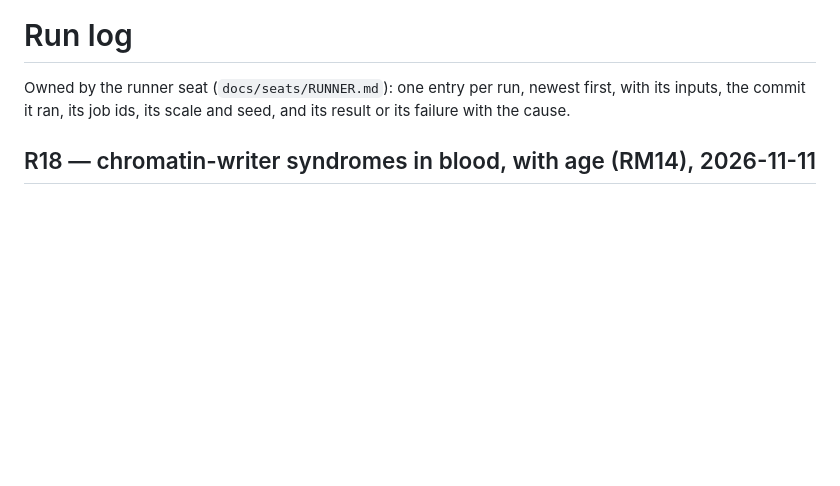
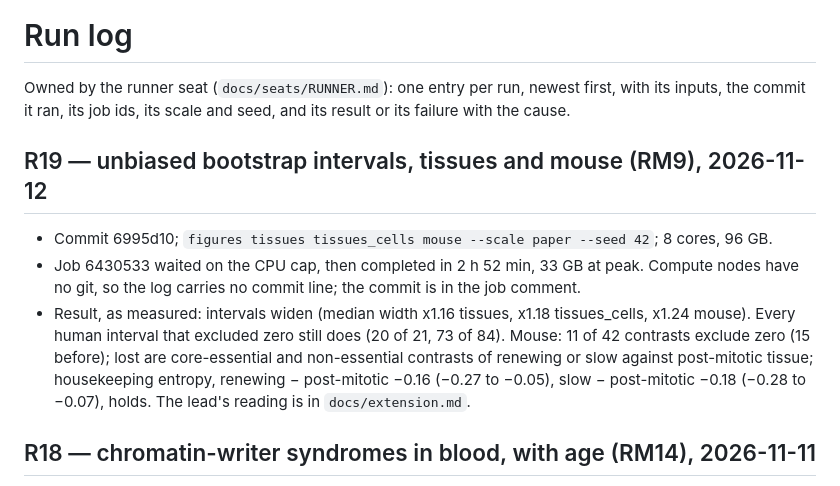
Before and after one commit to longevity-genie/entropy-age, a Markdown page: docs/RUN_LOG.md, the part around the change. Drawn GitHub-style; blank space fills up the shorter version.

```diff
--- a/docs/RUN_LOG.md
+++ b/docs/RUN_LOG.md
@@ -2,6 +2,17 @@
 
 Owned by the runner seat (`docs/seats/RUNNER.md`): one entry per run, newest first, with its inputs, the
 commit it ran, its job ids, its scale and seed, and its result or its failure with the cause.
+
+## R19 — unbiased bootstrap intervals, tissues and mouse (RM9), 2026-11-12
+
+- Commit 6995d10; `figures tissues tissues_cells mouse --scale paper --seed 42`; 8 cores, 96 GB.
+- Job 6430533 waited on the CPU cap, then completed in 2 h 52 min, 33 GB at peak. Compute nodes have no git,
+  so the log carries no commit line; the commit is in the job comment.
+- Result, as measured: intervals widen (median width x1.16 tissues, x1.18 tissues_cells, x1.24 mouse). Every
+  human interval that excluded zero still does (20 of 21, 73 of 84). Mouse: 11 of 42 contrasts exclude zero
+  (15 before); lost are core-essential and non-essential contrasts of renewing or slow against post-mitotic
+  tissue; housekeeping entropy, renewing − post-mitotic −0.16 (−0.27 to −0.05), slow − post-mitotic −0.18
+  (−0.28 to −0.07), holds. The lead's reading is in `docs/extension.md`.
 
 ## R18 — chromatin-writer syndromes in blood, with age (RM14), 2026-11-11
 
```
Also changed, not shown: docs/RUNS.md (+0 -8 lines), docs/RUN_STATUS.md (+1 -1 lines), docs/figures/mouse_tissues.png, docs/figures/tissue_contrast.png, docs/figures/tissue_contrast_cells.png, 7 other files.
